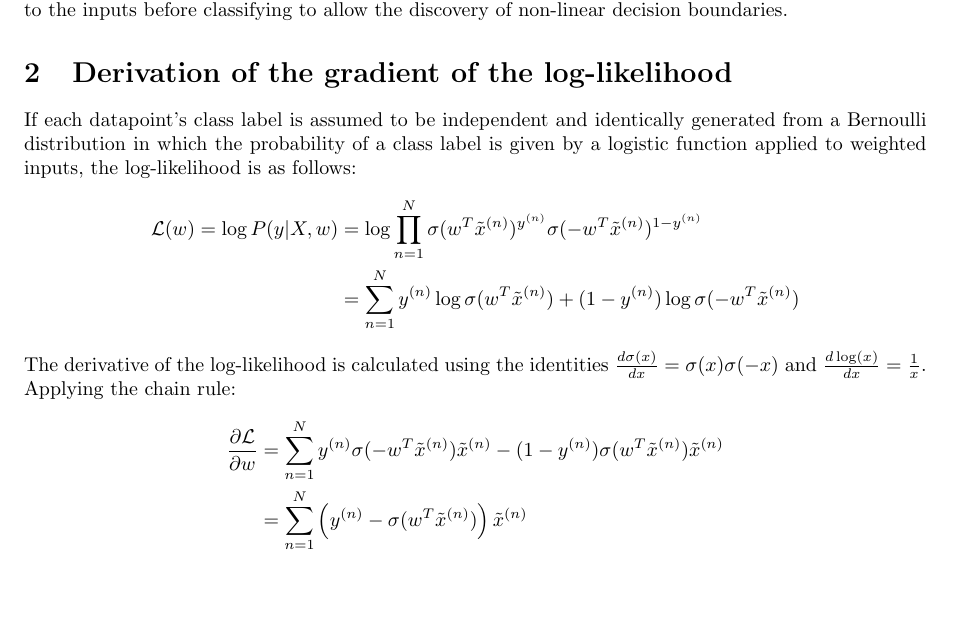
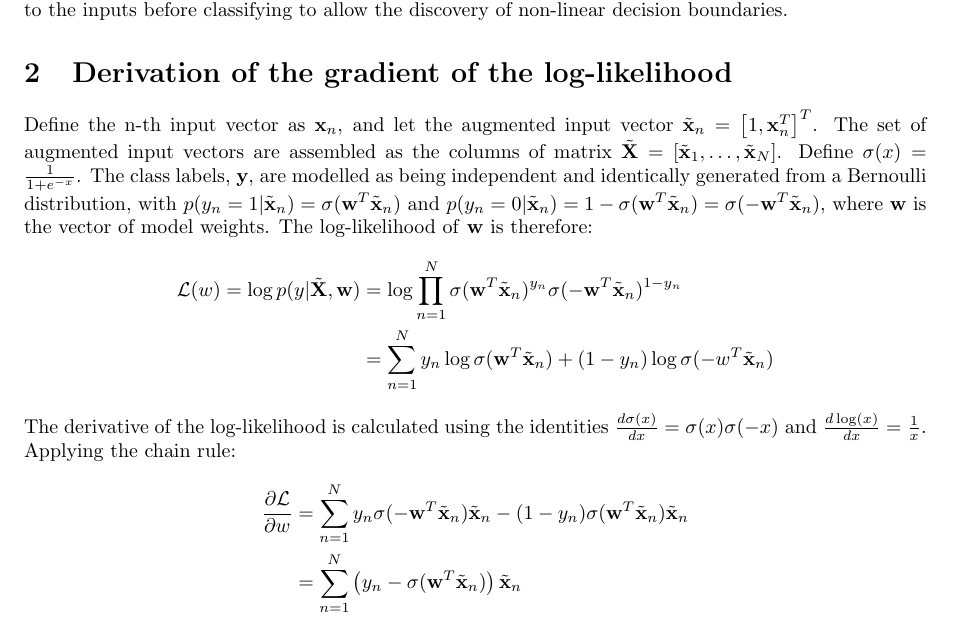
Before and after one commit to theo-brown/bayesian-logistic-classifier, a LaTeX paper (short_report.tex): part of page 1 of 4, cut so that both start at the same text, the shorter picture padded with empty space. Compiled offline with pdfLaTeX.

Commit message:
Improve derivation of gradient

```diff
--- a/short_report.tex
+++ b/short_report.tex
@@ -46,18 +46,29 @@
     classifying to allow the discovery of non-linear decision boundaries.
 
     \section{Derivation of the gradient of the log-likelihood}\label{sec:gradient-derivation}
-    If each datapoint's class label is assumed to be independent and identically generated from a Bernoulli distribution
-    in which the probability of a class label is given by a logistic function applied to weighted inputs, the
-    log-likelihood is as follows:
+    Define the n-th input vector as $\textbf{x}_n$, and let the augmented input vector
+    $\tilde{\textbf{x}}_n = \left[1, \textbf{x}_n^T \right]^T$.
+    The set of augmented input vectors are assembled as the columns of matrix
+    $\tilde{\textbf{X}} = [\tilde{\textbf{x}}_1, \dots, \tilde{\textbf{x}}_N]$.
+    Define $\sigma(x) = \frac{1}{1 + e^{-x}}$.
+    The class labels, $\textbf{y}$, are modelled as being independent and identically generated from a Bernoulli
+    distribution, with $p (y_n = 1 | \tilde{\textbf{x}}_n ) = \sigma (\textbf{w}^T\tilde{\textbf{x}}_n)$ and
+    $p (y_n = 0 | \tilde{\textbf{x}}_n ) = 1 - \sigma (\textbf{w}^T\tilde{\textbf{x}}_n) = \sigma (-\textbf{w}^T\tilde{\textbf{x}}_n)$,
+    where $\textbf{w}$ is the vector of model weights.
+    The log-likelihood of \textbf{w} is therefore:
     \begin{align*}
-        \mathcal{L}(w) = \log P(y|X, w) &= \log \prod_{n=1}^{N} \sigma(w^T \tilde{x}^{(n)})^{y^{(n)}}\sigma(-w^T \tilde{x}^{(n)})^{1-y^{(n)}} \\
-        &= \sum_{n=1}^{N} y^{(n)} \log\sigma(w^T \tilde{x}^{(n)}) + (1-y^{(n)}) \log\sigma(-w^T \tilde{x}^{(n)})
+        \mathcal{L}(w) = \log p(y|\tilde{\textbf{X}}, \textbf{w})
+        &= \log \prod_{n=1}^{N} \sigma( \textbf{w}^T \tilde{\textbf{x}}_n)^{y_n}
+        \sigma (-\textbf{w}^T \tilde{\textbf{x}}_n)^{1-y_n} \\
+        &= \sum_{n=1}^{N} y_n \log\sigma( \textbf{w}^T \tilde{\textbf{x}}_n) + (1-y_n) \log\sigma(-w^T \tilde{\textbf{x}}_n)
     \end{align*}
     The derivative of the log-likelihood is calculated using the identities $\frac{d\sigma(x)}{dx} = \sigma(x)\sigma(-x)$
     and $\frac{d\log(x)}{dx} = \frac{1}{x}$. Applying the chain rule:
     \begin{align*}
-        \frac{\partial \mathcal{L}}{\partial w} &= \sum_{n=1}^{N} y^{(n)} \sigma(-w^T \tilde{x}^{(n)}) \tilde{x}^{(n)} - (1-y^{(n)}) \sigma(w^T \tilde{x}^{(n)})  \tilde{x}^{(n)}
-        \\ &= \sum_{n=1}^{N} \left(y^{(n)} - \sigma(w^T \tilde{x}^{(n)}) \right)  \tilde{x}^{(n)}
+        \frac{\partial \mathcal{L}}{\partial w}
+        &= \sum_{n=1}^{N} y_n \sigma(-\textbf{w}^T \tilde{\textbf{x}}_n) \tilde{\textbf{x}}_n - (1-y_n) \sigma(\textbf{w}^T \tilde{\textbf{x}}_n)  \tilde{\textbf{x}}_n \\
+        &= \sum_{n=1}^{N} \left(y_n - \sigma(\textbf{w}^T \tilde{\textbf{x}}_n) \right)  \tilde{\textbf{x}}_n \\
+        &= \tilde{\textbf{X}} (\textbf{y} - \sigma(\tilde{\textbf{X}}^T \textbf{w}))
     \end{align*}
 
     \section{Gradient ascent algorithm}\label{sec:gradient-ascent-algorithm}
```
